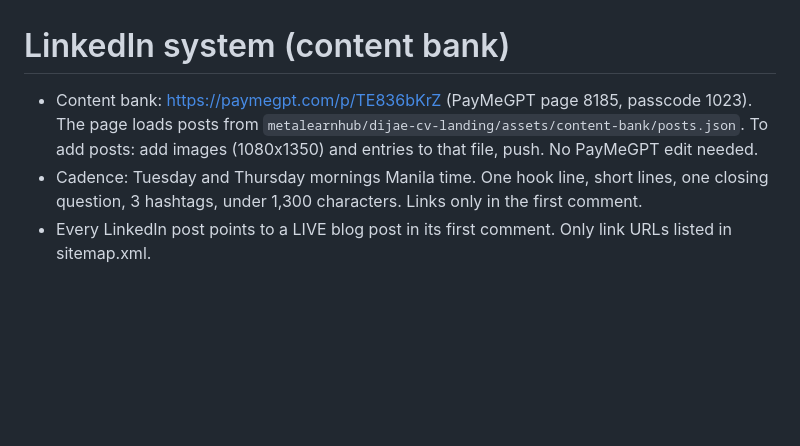
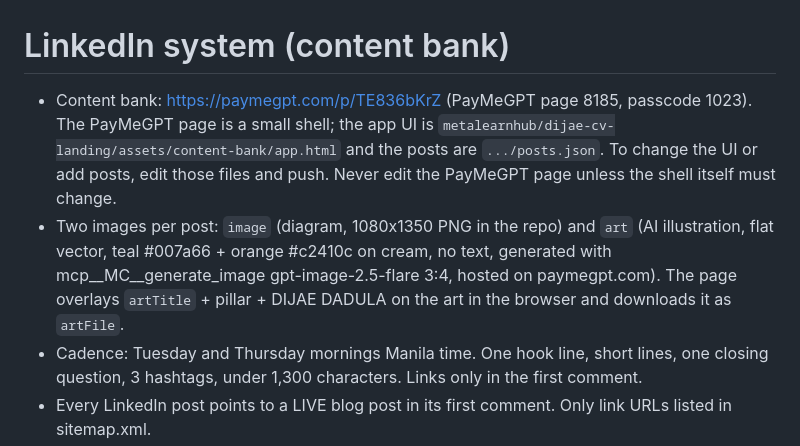
Before and after one commit to metalearnhub/ai-agents-masterclass, a Markdown page: LINKEDIN.md, the part around the change. Rendered like a GitHub page; blank space fills up the shorter version.

Commit message:
LinkedIn: document shell, app.html and creative variants
Co-Authored-By: Claude Opus 5.5 <noreply@anthropic.com>
Claude-Session: https://claude.ai/code/session_013vjbnBUW9fiM3JTC9nb5zH

```diff
--- a/LINKEDIN.md
+++ b/LINKEDIN.md
@@ -1,6 +1,7 @@
 # LinkedIn system (content bank)
 
-- Content bank: https://paymegpt.com/p/TE836bKrZ (PayMeGPT page 8185, passcode 1023). The page loads posts from `metalearnhub/dijae-cv-landing/assets/content-bank/posts.json`. To add posts: add images (1080x1350) and entries to that file, push. No PayMeGPT edit needed.
+- Content bank: https://paymegpt.com/p/TE836bKrZ (PayMeGPT page 8185, passcode 1023). The PayMeGPT page is a small shell; the app UI is `metalearnhub/dijae-cv-landing/assets/content-bank/app.html` and the posts are `.../posts.json`. To change the UI or add posts, edit those files and push. Never edit the PayMeGPT page unless the shell itself must change.
+- Two images per post: `image` (diagram, 1080x1350 PNG in the repo) and `art` (AI illustration, flat vector, teal #007a66 + orange #c2410c on cream, no text, generated with mcp__MC__generate_image gpt-image-2.5-flare 3:4, hosted on paymegpt.com). The page overlays `artTitle` + pillar + DIJAE DADULA on the art in the browser and downloads it as `artFile`.
 - Cadence: Tuesday and Thursday mornings Manila time. One hook line, short lines, one closing question, 3 hashtags, under 1,300 characters. Links only in the first comment.
 - Every LinkedIn post points to a LIVE blog post in its first comment. Only link URLs listed in sitemap.xml.
 - Confidentiality: zero-hit scan for micro1, labs, rubric, AI-trainer first-person lines before publishing.
```
